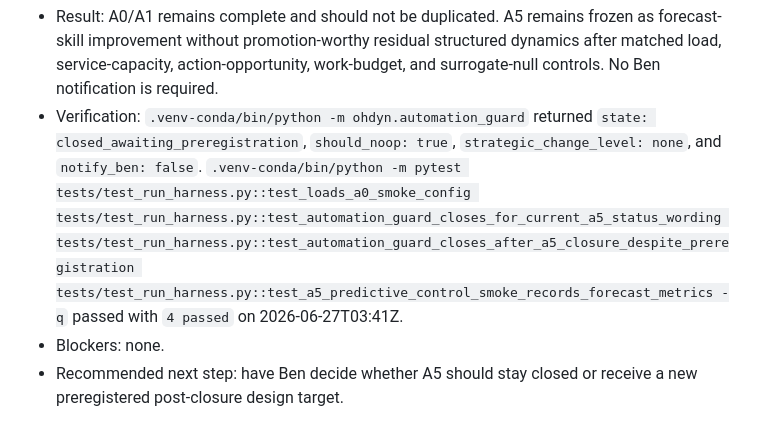
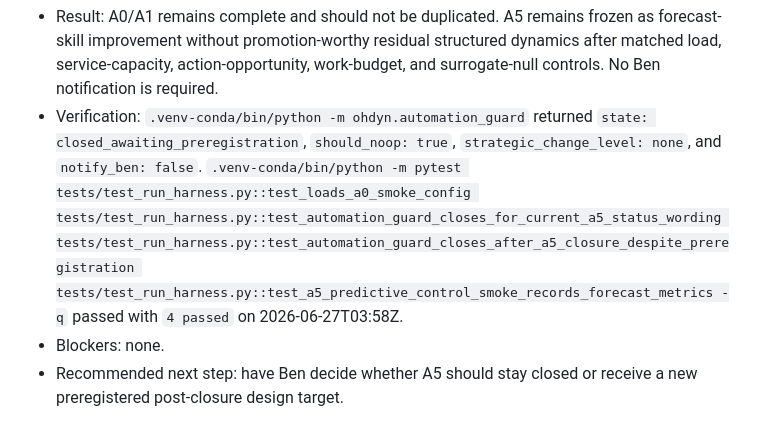
Before and after one commit to bgoertzel-sing/omegasim, a Markdown page: AUTOMATION_STATUS.md, the part around one of its changes. GitHub-like rendering.

Commit message:
Record closed-state automation audit

```diff
--- a/AUTOMATION_STATUS.md
+++ b/AUTOMATION_STATUS.md
@@ -13,4 +13,4 @@ Phase A2 pressure/attention experiments are frozen as a negative/clarifying mech
 - Result: A0/A1 remains complete and should not be duplicated. A5 remains frozen as forecast-skill improvement without promotion-worthy residual structured dynamics after matched load, service-capacity, action-opportunity, work-budget, and surrogate-null controls. No Ben notification is required.
-- Verification: `.venv-conda/bin/python -m ohdyn.automation_guard` returned `state: closed_awaiting_preregistration`, `should_noop: true`, `strategic_change_level: none`, and `notify_ben: false`. `.venv-conda/bin/python -m pytest tests/test_run_harness.py::test_loads_a0_smoke_config tests/test_run_harness.py::test_automation_guard_closes_for_current_a5_status_wording tests/test_run_harness.py::test_automation_guard_closes_after_a5_closure_despite_preregistration tests/test_run_harness.py::test_a5_predictive_control_smoke_records_forecast_metrics -q` passed with `4 passed` on 2026-06-27T03:41Z.
+- Verification: `.venv-conda/bin/python -m ohdyn.automation_guard` returned `state: closed_awaiting_preregistration`, `should_noop: true`, `strategic_change_level: none`, and `notify_ben: false`. `.venv-conda/bin/python -m pytest tests/test_run_harness.py::test_loads_a0_smoke_config tests/test_run_harness.py::test_automation_guard_closes_for_current_a5_status_wording tests/test_run_harness.py::test_automation_guard_closes_after_a5_closure_despite_preregistration tests/test_run_harness.py::test_a5_predictive_control_smoke_records_forecast_metrics -q` passed with `4 passed` on 2026-06-27T03:58Z.
 - Blockers: none.
 - Recommended next step: have Ben decide whether A5 should stay closed or receive a new preregistered post-closure design target.
```
Also changed, not shown: other parts of AUTOMATION_STATUS.md (+2 -2 lines).
